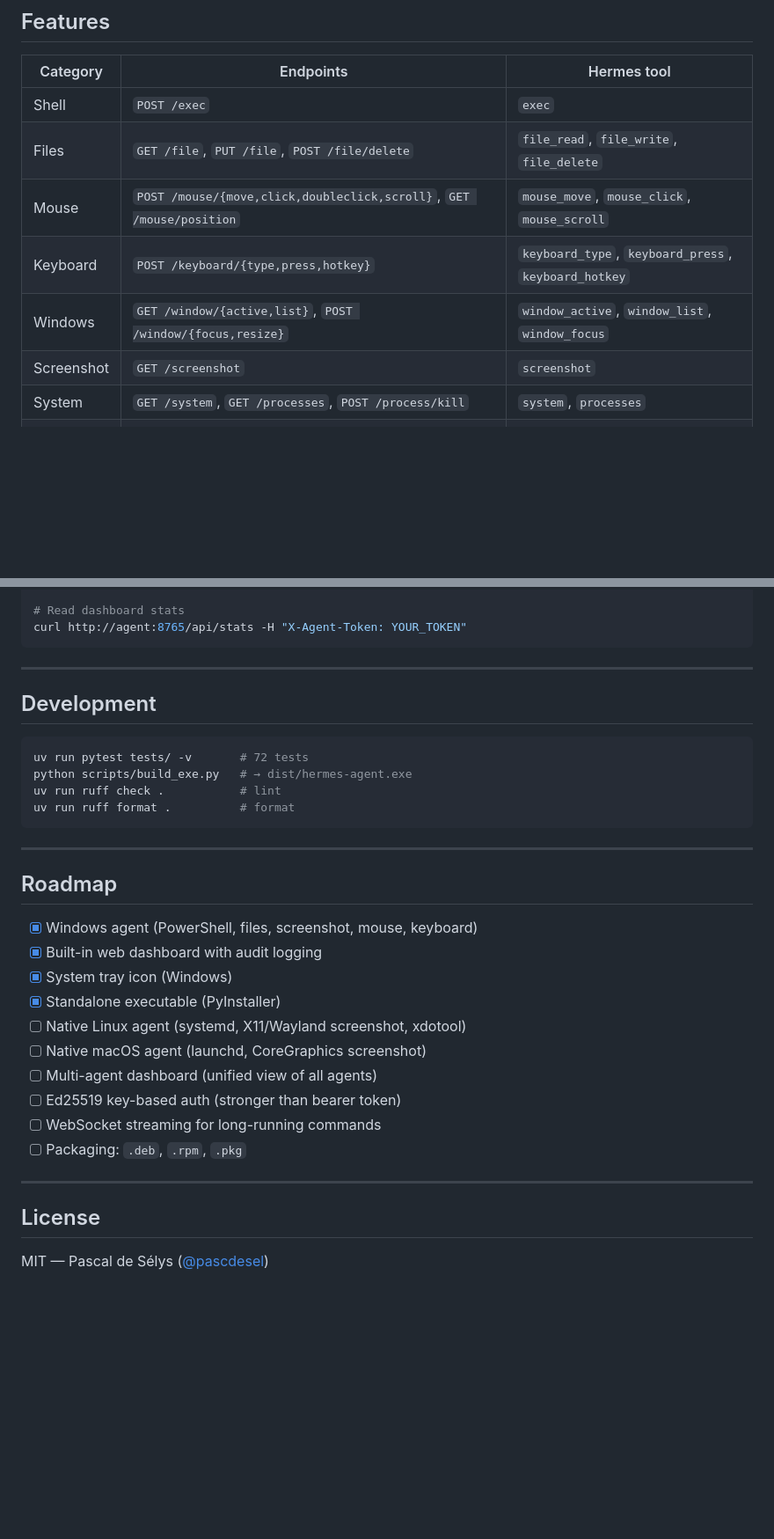
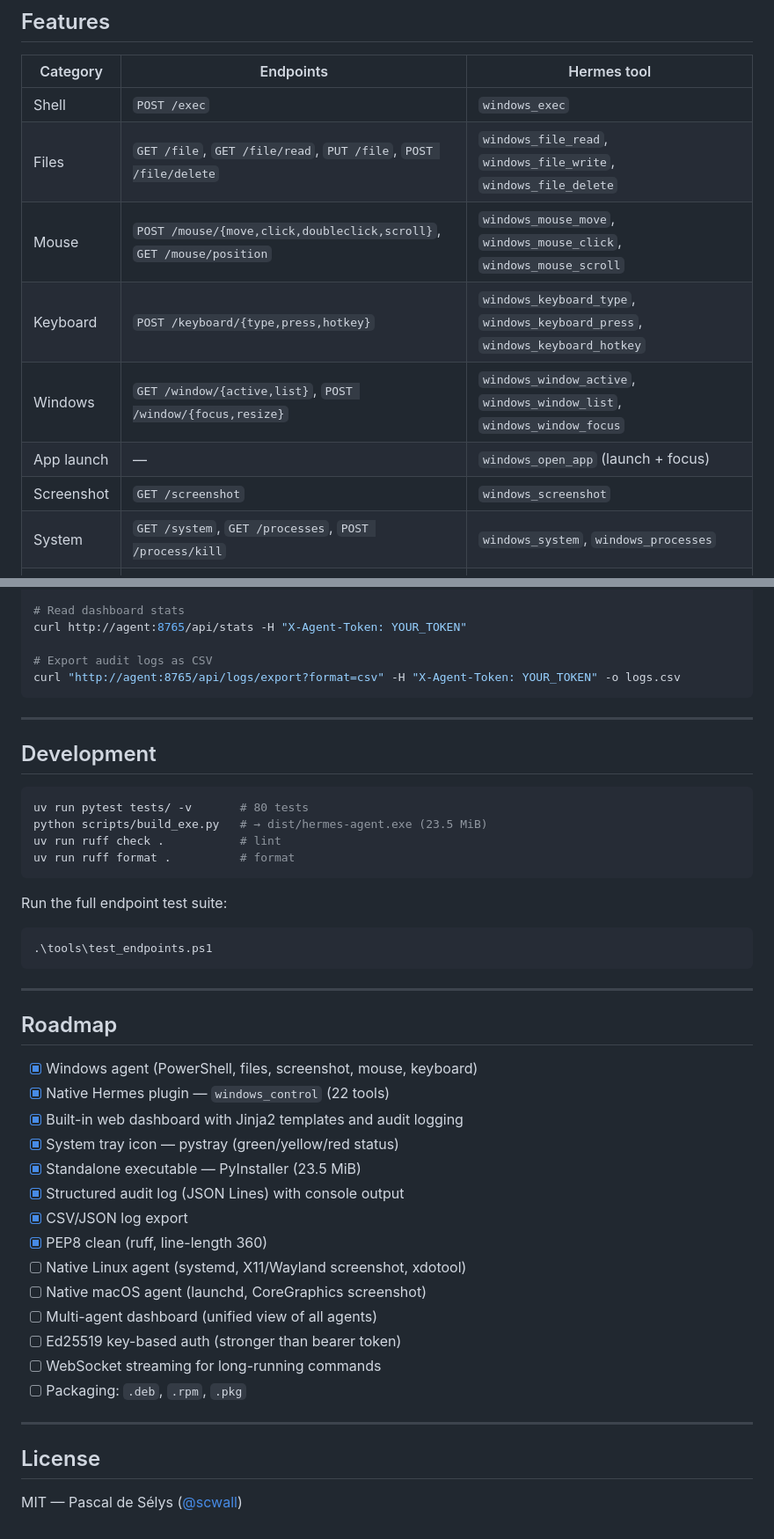
Before and after one commit to scwall/hermes-client-agent, a Markdown page: README.md, 2 parts joined by grey strips. Shown at 88% size. Rendered like a GitHub page; blank space fills up the shorter version.

Commit message:
Update README: reflect new features, toolset, endpoints, tokens, and audit logging improvements.

````diff
--- a/README.md
+++ b/README.md
@@ -69,13 +71,14 @@ Hermes runs wherever you want. Agents live on target machines. Communication goe
 
 | Category | Endpoints | Hermes tool |
 |----------|-----------|-------------|
-| Shell | `POST /exec` | `exec` |
-| Files | `GET /file`, `PUT /file`, `POST /file/delete` | `file_read`, `file_write`, `file_delete` |
-| Mouse | `POST /mouse/{move,click,doubleclick,scroll}`, `GET /mouse/position` | `mouse_move`, `mouse_click`, `mouse_scroll` |
-| Keyboard | `POST /keyboard/{type,press,hotkey}` | `keyboard_type`, `keyboard_press`, `keyboard_hotkey` |
-| Windows | `GET /window/{active,list}`, `POST /window/{focus,resize}` | `window_active`, `window_list`, `window_focus` |
-| Screenshot | `GET /screenshot` | `screenshot` |
-| System | `GET /system`, `GET /processes`, `POST /process/kill` | `system`, `processes` |
+| Shell | `POST /exec` | `windows_exec` |
+| Files | `GET /file`, `GET /file/read`, `PUT /file`, `POST /file/delete` | `windows_file_read`, `windows_file_write`, `windows_file_delete` |
+| Mouse | `POST /mouse/{move,click,doubleclick,scroll}`, `GET /mouse/position` | `windows_mouse_move`, `windows_mouse_click`, `windows_mouse_scroll` |
+| Keyboard | `POST /keyboard/{type,press,hotkey}` | `windows_keyboard_type`, `windows_keyboard_press`, `windows_keyboard_hotkey` |
+| Windows | `GET /window/{active,list}`, `POST /window/{focus,resize}` | `windows_window_active`, `windows_window_list`, `windows_window_focus` |
+| App launch | — | `windows_open_app` (launch + focus) |
+| Screenshot | `GET /screenshot` | `windows_screenshot` |
+| System | `GET /system`, `GET /processes`, `POST /process/kill` | `windows_system`, `windows_processes` |
 | Dashboard | `GET /dashboard`, `GET /dashboard/{logs,errors,exec}` | — |
 | API logs | `GET /api/logs`, `GET /api/stats`, `GET /api/logs/export` | — |
 
@@ -174,6 +182,9 @@ curl http://agent:8765/screenshot \
 
 # Read dashboard stats
 curl http://agent:8765/api/stats -H "X-Agent-Token: YOUR_TOKEN"
+
+# Export audit logs as CSV
+curl "http://agent:8765/api/logs/export?format=csv" -H "X-Agent-Token: YOUR_TOKEN" -o logs.csv
 ```
 
 ---
@@ -181,10 +192,16 @@ curl http://agent:8765/api/stats -H "X-Agent-Token: YOUR_TOKEN"
 ## Development
 
 ```bash
-uv run pytest tests/ -v       # 72 tests
-python scripts/build_exe.py   # → dist/hermes-agent.exe
+uv run pytest tests/ -v       # 80 tests
+python scripts/build_exe.py   # → dist/hermes-agent.exe (23.5 MiB)
 uv run ruff check .           # lint
 uv run ruff format .          # format
+```
+
+Run the full endpoint test suite:
+
+```powershell
+.\tools\test_endpoints.ps1
 ```
 
 ---
@@ -192,9 +209,13 @@ uv run ruff format .          # format
 ## Roadmap
 
 - [x] Windows agent (PowerShell, files, screenshot, mouse, keyboard)
-- [x] Built-in web dashboard with audit logging
-- [x] System tray icon (Windows)
-- [x] Standalone executable (PyInstaller)
+- [x] Native Hermes plugin — `windows_control` (22 tools)
+- [x] Built-in web dashboard with Jinja2 templates and audit logging
+- [x] System tray icon — pystray (green/yellow/red status)
+- [x] Standalone executable — PyInstaller (23.5 MiB)
+- [x] Structured audit log (JSON Lines) with console output
+- [x] CSV/JSON log export
+- [x] PEP8 clean (ruff, line-length 360)
 - [ ] Native Linux agent (systemd, X11/Wayland screenshot, xdotool)
 - [ ] Native macOS agent (launchd, CoreGraphics screenshot)
 - [ ] Multi-agent dashboard (unified view of all agents)
@@ -206,4 +227,4 @@ uv run ruff format .          # format
 
 ## License
 
-MIT — Pascal de Sélys ([@pascdesel](https://github.com/pascdesel))
+MIT — Pascal de Sélys ([@scwall](https://github.com/scwall))
````
Also changed, not shown: other parts of README.md (+15 -8 lines).
